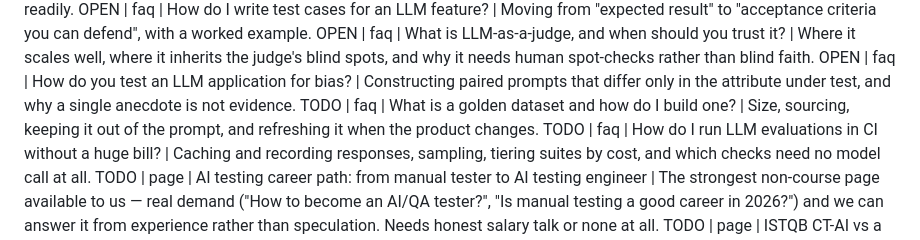
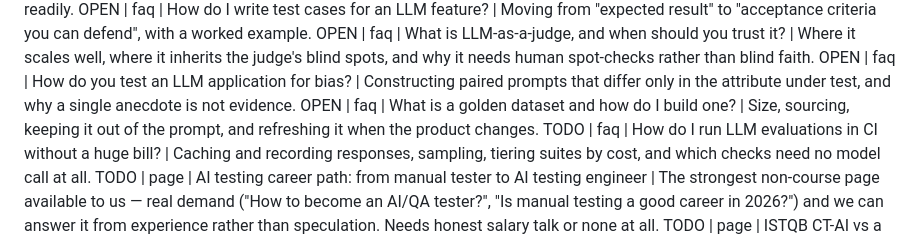
Before and after one commit to qtcypress/genaitestingacademy, a Markdown page: seo/content-backlog.md, the part around the change. Drawn GitHub-style.

Commit message:
Mark backlog item as open

```diff
--- a/seo/content-backlog.md
+++ b/seo/content-backlog.md
@@ -26,7 +26,7 @@ OPEN | faq | What is Model Context Protocol (MCP), and what breaks in it? | What
 OPEN | faq | How do I write test cases for an LLM feature? | Moving from "expected result" to "acceptance criteria you can defend", with a worked example.
 OPEN | faq | What is LLM-as-a-judge, and when should you trust it? | Where it scales well, where it inherits the judge's blind spots, and why it needs human spot-checks rather than blind faith.
 OPEN | faq | How do you test an LLM application for bias? | Constructing paired prompts that differ only in the attribute under test, and why a single anecdote is not evidence.
-TODO | faq | What is a golden dataset and how do I build one? | Size, sourcing, keeping it out of the prompt, and refreshing it when the product changes.
+OPEN | faq | What is a golden dataset and how do I build one? | Size, sourcing, keeping it out of the prompt, and refreshing it when the product changes.
 TODO | faq | How do I run LLM evaluations in CI without a huge bill? | Caching and recording responses, sampling, tiering suites by cost, and which checks need no model call at all.
 TODO | page | AI testing career path: from manual tester to AI testing engineer | The strongest non-course page available to us — real demand ("How to become an AI/QA tester?", "Is manual testing a good career in 2026?") and we can answer it from experience rather than speculation. Needs honest salary talk or none at all.
 TODO | page | ISTQB CT-AI vs a hands-on AI testing course | High-intent comparison. Must stay genuinely even-handed — CT-AI is the recognised certification and saying otherwise would be both false and obvious.
```
